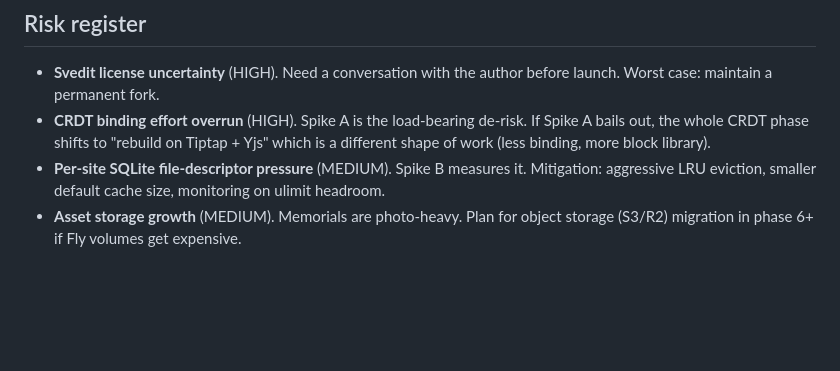
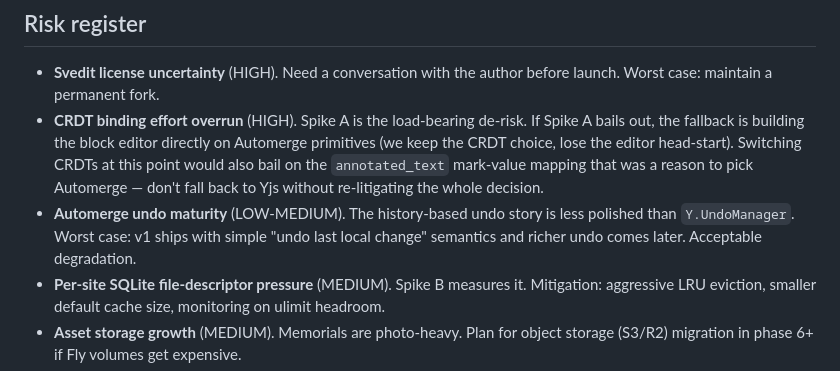
Before and after one commit to hasparus/eclectic, a Markdown page: packages/memoriam/PLAN.md, the part around one of its changes. Drawn GitHub-style; blank space fills up the shorter version.

```diff
--- a/packages/memoriam/PLAN.md
+++ b/packages/memoriam/PLAN.md
@@ -274,9 +311,16 @@ Worth writing down so we don't drift.
 - **Svedit license uncertainty** (HIGH). Need a conversation with the
   author before launch. Worst case: maintain a permanent fork.
 - **CRDT binding effort overrun** (HIGH). Spike A is the load-bearing
-  de-risk. If Spike A bails out, the whole CRDT phase shifts to
-  "rebuild on Tiptap + Yjs" which is a different shape of work
-  (less binding, more block library).
+  de-risk. If Spike A bails out, the fallback is building the block
+  editor directly on Automerge primitives (we keep the CRDT choice,
+  lose the editor head-start). Switching CRDTs at this point would
+  also bail on the `annotated_text` mark-value mapping that was a
+  reason to pick Automerge — don't fall back to Yjs without
+  re-litigating the whole decision.
+- **Automerge undo maturity** (LOW-MEDIUM). The history-based undo
+  story is less polished than `Y.UndoManager`. Worst case: v1 ships
+  with simple "undo last local change" semantics and richer undo
+  comes later. Acceptable degradation.
 - **Per-site SQLite file-descriptor pressure** (MEDIUM). Spike B
   measures it. Mitigation: aggressive LRU eviction, smaller default
   cache size, monitoring on ulimit headroom.
```
Also changed, not shown: other parts of packages/memoriam/PLAN.md (+74 -37 lines).
